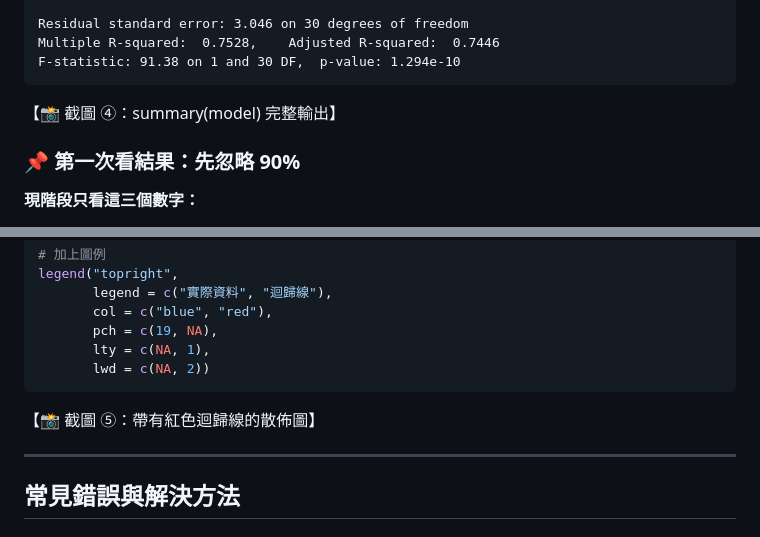
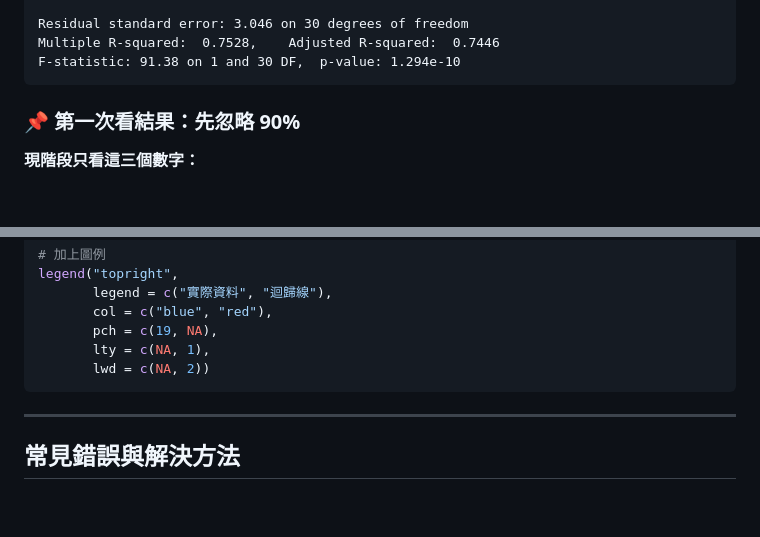
Before and after one commit to ThinkerCafe-tw/linear-regression-learning, a Markdown page: R快速上手指南.md, 2 parts joined by grey strips. Rendered like a GitHub page; blank space fills up the shorter version.

````diff
--- a/R快速上手指南.md
+++ b/R快速上手指南.md
@@ -157,8 +160,6 @@ Residual standard error: 3.046 on 30 degrees of freedom
 Multiple R-squared:  0.7528,    Adjusted R-squared:  0.7446
 F-statistic: 91.38 on 1 and 30 DF,  p-value: 1.294e-10
 ```
-
-【📸 截圖 ④：summary(model) 完整輸出】
 
 ### 📌 第一次看結果：先忽略 90%
 
@@ -216,8 +217,6 @@ legend("topright",
        lty = c(NA, 1),
        lwd = c(NA, 2))
 ```
-
-【📸 截圖 ⑤：帶有紅色迴歸線的散佈圖】
 
 ---
 
````
Also changed, not shown: other parts of R快速上手指南.md (+6 -3 lines).
